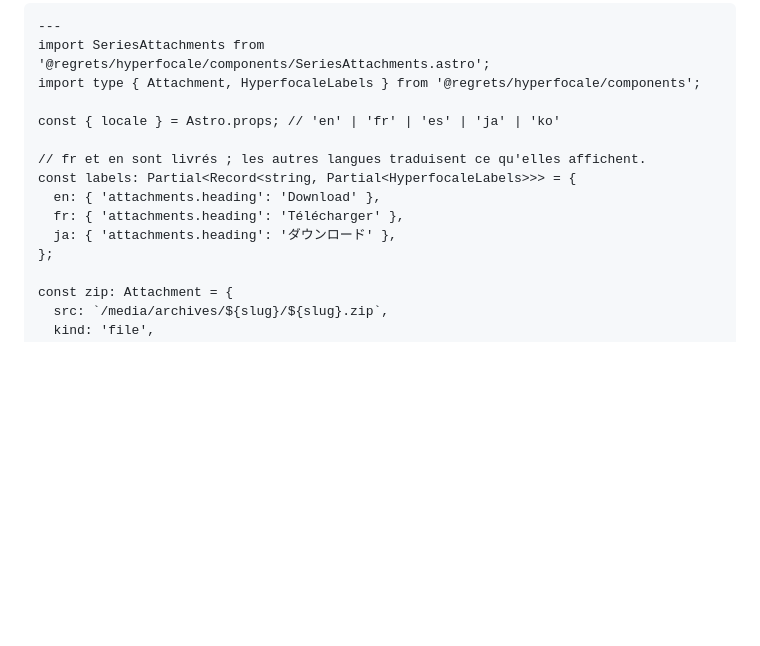
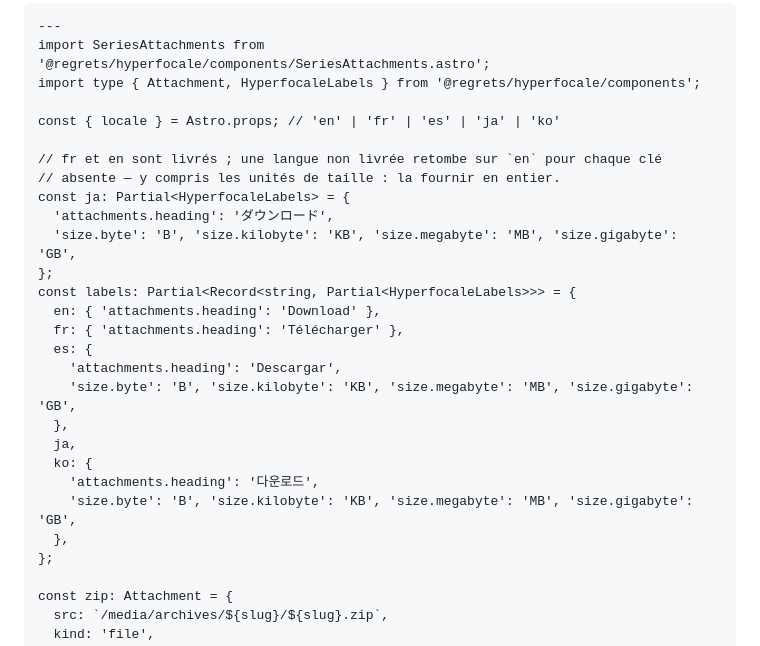
Before and after one commit to izo/hyperfocale-astro-plugins, a Markdown page: README.md, the part around one of its changes. GitHub-like rendering; blank space fills up the shorter version.

Commit message:
docs: rétro-compatibilité 0.23.0 complète, exemple des langues non livrées (revue #139)
Co-Authored-By: Claude Opus 5.5 <noreply@anthropic.com>

```diff
--- a/README.md
+++ b/README.md
@@ -457,11 +457,24 @@ import type { Attachment, HyperfocaleLabels } from '@regrets/hyperfocale/compone
 
 const { locale } = Astro.props; // 'en' | 'fr' | 'es' | 'ja' | 'ko'
 
-// fr et en sont livrés ; les autres langues traduisent ce qu'elles affichent.
+// fr et en sont livrés ; une langue non livrée retombe sur `en` pour chaque clé
+// absente — y compris les unités de taille : la fournir en entier.
+const ja: Partial<HyperfocaleLabels> = {
+  'attachments.heading': 'ダウンロード',
+  'size.byte': 'B', 'size.kilobyte': 'KB', 'size.megabyte': 'MB', 'size.gigabyte': 'GB',
+};
 const labels: Partial<Record<string, Partial<HyperfocaleLabels>>> = {
   en: { 'attachments.heading': 'Download' },
   fr: { 'attachments.heading': 'Télécharger' },
-  ja: { 'attachments.heading': 'ダウンロード' },
+  es: {
+    'attachments.heading': 'Descargar',
+    'size.byte': 'B', 'size.kilobyte': 'KB', 'size.megabyte': 'MB', 'size.gigabyte': 'GB',
+  },
+  ja,
+  ko: {
+    'attachments.heading': '다운로드',
+    'size.byte': 'B', 'size.kilobyte': 'KB', 'size.megabyte': 'MB', 'size.gigabyte': 'GB',
+  },
 };
 
 const zip: Attachment = {
```
Also changed, not shown: other parts of README.md (+2 -1 lines), CHANGELOG.md (+8 -1 lines).
